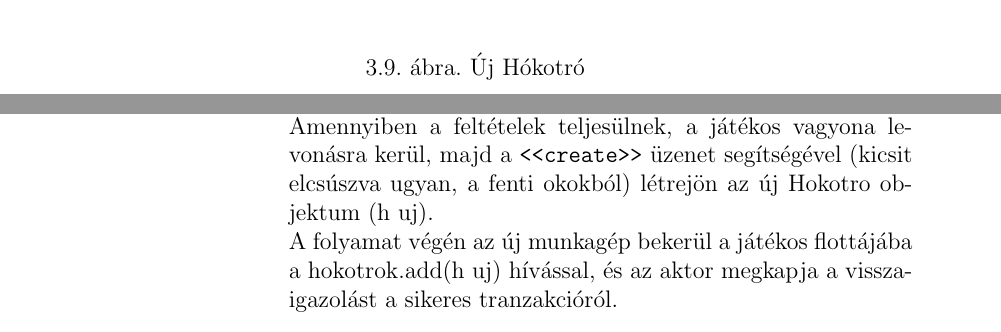
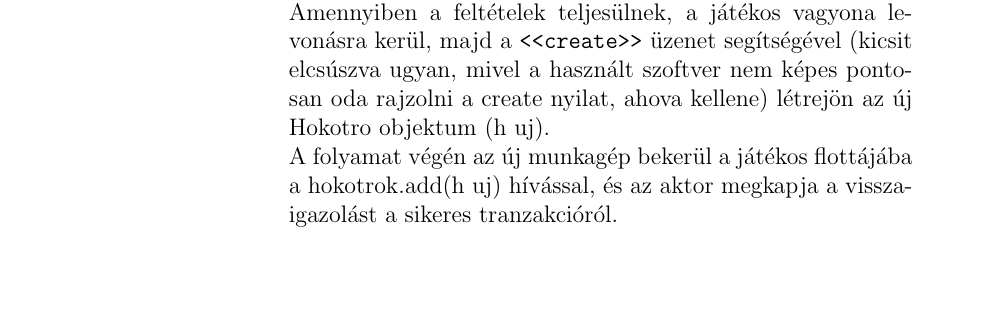
Before and after one commit to tdavid77/ProjLab, a LaTeX book (DOK/projlab.tex, which reads DOK/docs/bead04/04doc.tex): two parts of pages 24 and 30 of 36 before the commit and part of page 30 of 36 after it, the two joined at a grey line, cut at the place of the change, the shorter picture padded with empty space. Compiled offline with pdfLaTeX.

Commit message:
szekvencia bullshit

```diff
--- a/DOK/docs/bead04/04doc.tex
+++ b/DOK/docs/bead04/04doc.tex
@@ -531,7 +531,7 @@
                                 \par{A tranzakciót a Játékos aktor indítja el a hokotroVasarlas(h) metódus meghívásával a TakaritoJatekos objektumon.}
                                 \par{A vásárlas megkezdése előtt a rendszer ellenőrzi az aktuális tartózkodási helyet a getAktualisCsomopont() hívässal, mivel a beszerzés kizárólag a Telephelyen engedélyezett.}
                                 \par{Az opcionális (opt) blokkban két kritikus feltételnek kell teljesülnie: a játékosnak rendelkeznie kell a megfelelő anyagi fedezettel, és a gépnek a telephelyen kell állnia.}
-                                \par{Amennyiben a feltételek teljesülnek, a játékos vagyona levonásra kerül, majd a \texttt{<<create>>} üzenet segítségével (kicsit elcsúszva ugyan, a fenti okokból) létrejön az új Hokotro objektum (h uj).}
+                                \par{Amennyiben a feltételek teljesülnek, a játékos vagyona levonásra kerül, majd a \texttt{<<create>>} üzenet segítségével (kicsit elcsúszva ugyan, mivel a használt szoftver nem képes pontosan oda rajzolni a create nyilat, ahova kellene) létrejön az új Hokotro objektum (h uj).}
                                 \par{A folyamat végén az új munkagép bekerül a játékos flottájába a hokotrok.add(h uj) hívással, és az aktor megkapja a visszaigazolást a sikeres tranzakcióról.}}
     \szotaritem{Fejcsere 3.10 }{\par{Ez a szekvencia diagram a hókotró munkaeszközének cseréjét mutatja be. }
                                 \par{A folyamat kezdetén a Takarító Játékos aktor kezdeményezi a fej cseréjét, melynek kritikus első lépése annak ellenőrzése, hogy a hókotró valóban egy Telephelyen tartózkodik-e.}
```
Also changed, not shown: DOK/docs/img/uml_sequence/ujhokotro.png, DOK/projlab.pdf, 1 other file.
